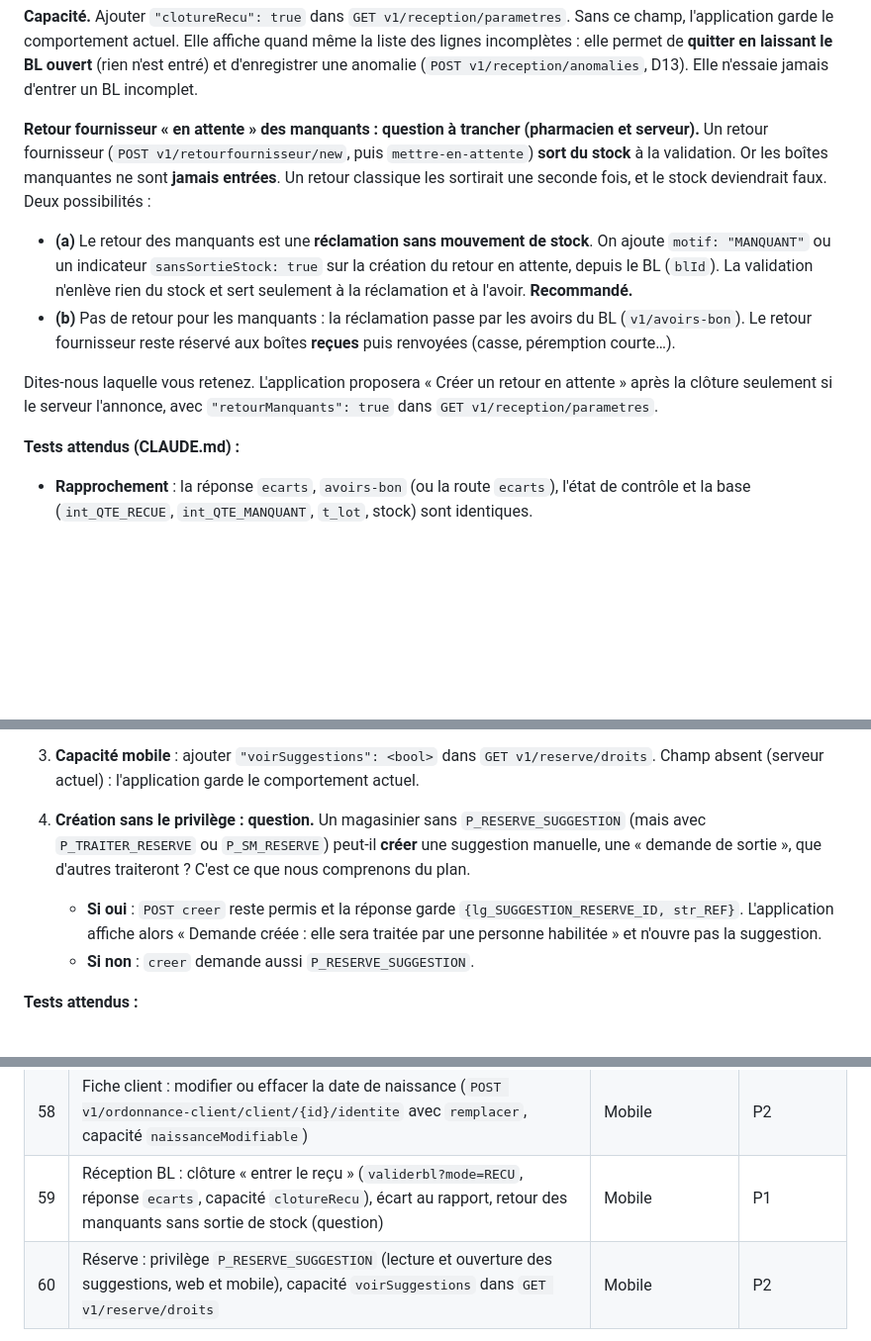
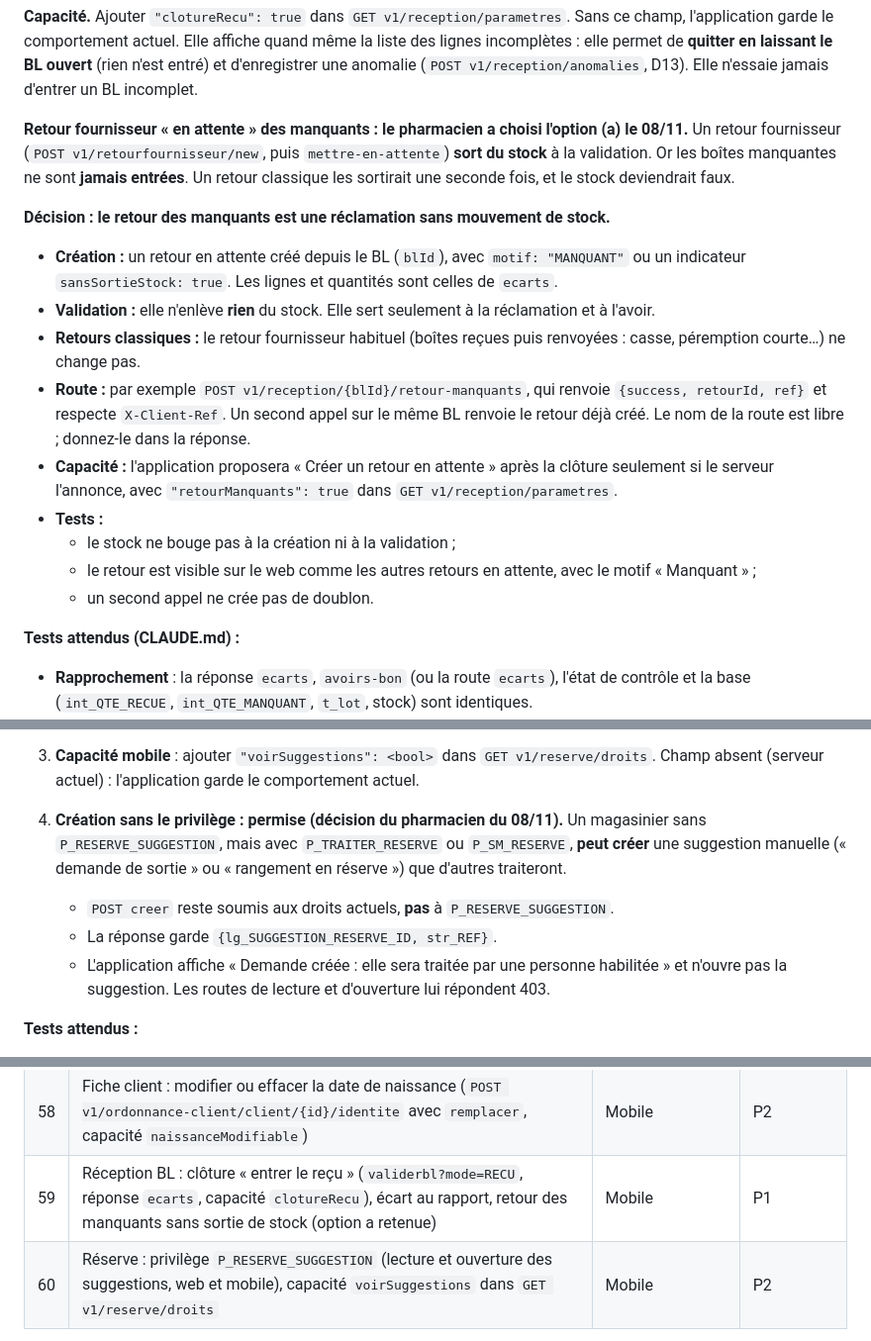
Before and after one commit to airm5500/prestige_vente_app, a Markdown page: docs/serveur/TRANSMISSION_SERVEUR_2026-10-15.md, 3 parts joined by grey strips. Shown at 99% size. Drawn GitHub-style; blank space fills up the shorter version.

Commit message:
Transmission serveur : décisions du pharmacien sur les demandes 59 (retour des manquants sans sortie de stock) et 60 (création permise sans le droit de lecture)
Co-Authored-By: Claude Opus 5.5 <noreply@anthropic.com>
Claude-Session: https://claude.ai/code/session_01DmdojchP92w3JjfyVDXDv5

```diff
--- a/docs/serveur/TRANSMISSION_SERVEUR_2026-10-15.md
+++ b/docs/serveur/TRANSMISSION_SERVEUR_2026-10-15.md
@@ -518,18 +518,26 @@ le comportement actuel. Elle affiche quand même la liste des lignes incomplète
 laissant le BL ouvert** (rien n'est entré) et d'enregistrer une anomalie (`POST v1/reception/anomalies`, D13). Elle
 n'essaie jamais d'entrer un BL incomplet.
 
-**Retour fournisseur « en attente » des manquants : question à trancher (pharmacien et serveur).** Un retour
+**Retour fournisseur « en attente » des manquants : le pharmacien a choisi l'option (a) le 08/11.** Un retour
 fournisseur (`POST v1/retourfournisseur/new`, puis `mettre-en-attente`) **sort du stock** à la validation. Or les
 boîtes manquantes ne sont **jamais entrées**. Un retour classique les sortirait une seconde fois, et le stock
-deviendrait faux. Deux possibilités :
-- **(a)** Le retour des manquants est une **réclamation sans mouvement de stock**. On ajoute `motif: "MANQUANT"` ou un
-  indicateur `sansSortieStock: true` sur la création du retour en attente, depuis le BL (`blId`). La validation
-  n'enlève rien du stock et sert seulement à la réclamation et à l'avoir. **Recommandé.**
-- **(b)** Pas de retour pour les manquants : la réclamation passe par les avoirs du BL (`v1/avoirs-bon`). Le retour
-  fournisseur reste réservé aux boîtes **reçues** puis renvoyées (casse, péremption courte…).
+deviendrait faux.
 
-Dites-nous laquelle vous retenez. L'application proposera « Créer un retour en attente » après la clôture
-seulement si le serveur l'annonce, avec `"retourManquants": true` dans `GET v1/reception/parametres`.
+**Décision : le retour des manquants est une réclamation sans mouvement de stock.**
+- **Création :** un retour en attente créé depuis le BL (`blId`), avec `motif: "MANQUANT"` ou un indicateur
+  `sansSortieStock: true`. Les lignes et quantités sont celles de `ecarts`.
+- **Validation :** elle n'enlève **rien** du stock. Elle sert seulement à la réclamation et à l'avoir.
+- **Retours classiques :** le retour fournisseur habituel (boîtes reçues puis renvoyées : casse, péremption
+  courte…) ne change pas.
+- **Route :** par exemple `POST v1/reception/{blId}/retour-manquants`, qui renvoie `{success, retourId, ref}` et
+  respecte `X-Client-Ref`. Un second appel sur le même BL renvoie le retour déjà créé. Le nom de la route est
+  libre ; donnez-le dans la réponse.
+- **Capacité :** l'application proposera « Créer un retour en attente » après la clôture seulement si le serveur
+  l'annonce, avec `"retourManquants": true` dans `GET v1/reception/parametres`.
+- **Tests :**
+  - le stock ne bouge pas à la création ni à la validation ;
+  - le retour est visible sur le web comme les autres retours en attente, avec le motif « Manquant » ;
+  - un second appel ne crée pas de doublon.
 
 **Tests attendus (CLAUDE.md) :**
 - **Rapprochement** : la réponse `ecarts`, `avoirs-bon` (ou la route `ecarts`), l'état de contrôle et la base
@@ -576,13 +584,13 @@ pourra pas voir les suggestions sur le mobile ni donc ouvrir une suggestion cré
    Sur le web, l'onglet Suggestions et la cloche des suggestions sont masqués sans ce privilège.
 3. **Capacité mobile** : ajouter `"voirSuggestions": <bool>` dans `GET v1/reserve/droits`. Champ absent (serveur
    actuel) : l'application garde le comportement actuel.
-4. **Création sans le privilège : question.** Un magasinier sans `P_RESERVE_SUGGESTION` (mais avec
-   `P_TRAITER_RESERVE` ou `P_SM_RESERVE`) peut-il **créer** une suggestion manuelle, une « demande de sortie », que
-   d'autres traiteront ? C'est ce que nous comprenons du plan.
-   - **Si oui** : `POST creer` reste permis et la réponse garde `{lg_SUGGESTION_RESERVE_ID, str_REF}`. L'application
-     affiche alors « Demande <ref> créée : elle sera traitée par une personne habilitée » et n'ouvre pas la
-     suggestion.
-   - **Si non** : `creer` demande aussi `P_RESERVE_SUGGESTION`.
+4. **Création sans le privilège : permise (décision du pharmacien du 08/11).** Un magasinier sans
+   `P_RESERVE_SUGGESTION`, mais avec `P_TRAITER_RESERVE` ou `P_SM_RESERVE`, **peut créer** une suggestion manuelle
+   (« demande de sortie » ou « rangement en réserve ») que d'autres traiteront.
+   - `POST creer` reste soumis aux droits actuels, **pas** à `P_RESERVE_SUGGESTION`.
+   - La réponse garde `{lg_SUGGESTION_RESERVE_ID, str_REF}`.
+   - L'application affiche « Demande <ref> créée : elle sera traitée par une personne habilitée » et n'ouvre pas la
+     suggestion. Les routes de lecture et d'ouverture lui répondent 403.
 
 **Tests attendus :**
 - profil avec et sans le privilège, sur chaque route listée (200 / 403) ;
@@ -803,7 +811,7 @@ Toujours attendu : `auteurId`, `auteurLogin`, `auteurNom` dans les 7 routes `ws/
 | 56 | Nom de l'appareil gardé par le serveur (`GET`/`PUT v1/appareil/nom`, empreinte SHA-256) | Mobile, PrestigePOS | P2 |
 | 57 | Borne de pointage sans compte : appareil enrôlé (`POST v1/rh/bornes`, `v1/borne-pointage/*` signés HMAC, retrait depuis le web) | Prestige Pointage, Mobile | P2 |
 | 58 | Fiche client : modifier ou effacer la date de naissance (`POST v1/ordonnance-client/client/{id}/identite` avec `remplacer`, capacité `naissanceModifiable`) | Mobile | P2 |
-| 59 | Réception BL : clôture « entrer le reçu » (`validerbl?mode=RECU`, réponse `ecarts`, capacité `clotureRecu`), écart au rapport, retour des manquants sans sortie de stock (question) | Mobile | P1 |
+| 59 | Réception BL : clôture « entrer le reçu » (`validerbl?mode=RECU`, réponse `ecarts`, capacité `clotureRecu`), écart au rapport, retour des manquants sans sortie de stock (option a retenue) | Mobile | P1 |
 | 60 | Réserve : privilège `P_RESERVE_SUGGESTION` (lecture et ouverture des suggestions, web et mobile), capacité `voirSuggestions` dans `GET v1/reserve/droits` | Mobile | P2 |
 
 Plus les décisions du § 1, qui débloquent : 12 (deux points), 17 D7, 24, 32, 38, 39, 36 D18.
```
